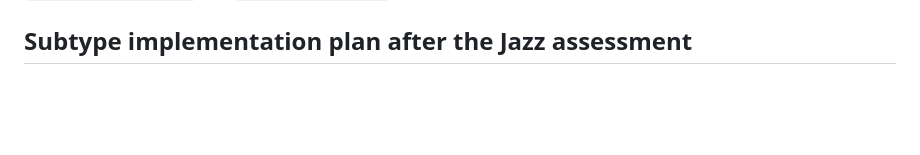
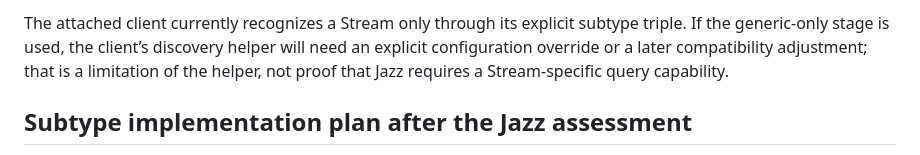
Before and after one commit to OSLC/oslc-rm-strictdoc-dotnet, a Markdown page: docs/oslc-config-extended.md, the part around one of its changes. Rendered like a GitHub page; blank space fills up the shorter version.

```diff
--- a/docs/oslc-config-extended.md
+++ b/docs/oslc-config-extended.md
@@ -270,3 +377,8 @@ syntax. StrictDoc should use `Configuration-Context` and
+The attached client currently recognizes a Stream only through its explicit
+subtype triple. If the generic-only stage is used, the client’s discovery
+helper will need an explicit configuration override or a later compatibility
+adjustment; that is a limitation of the helper, not proof that Jazz requires a
+Stream-specific query capability.
 
 ## Subtype implementation plan after the Jazz assessment
 
```
Also changed, not shown: other parts of docs/oslc-config-extended.md (+107 -0 lines), docs/oslc-config-initial.md (+14 -3 lines).
